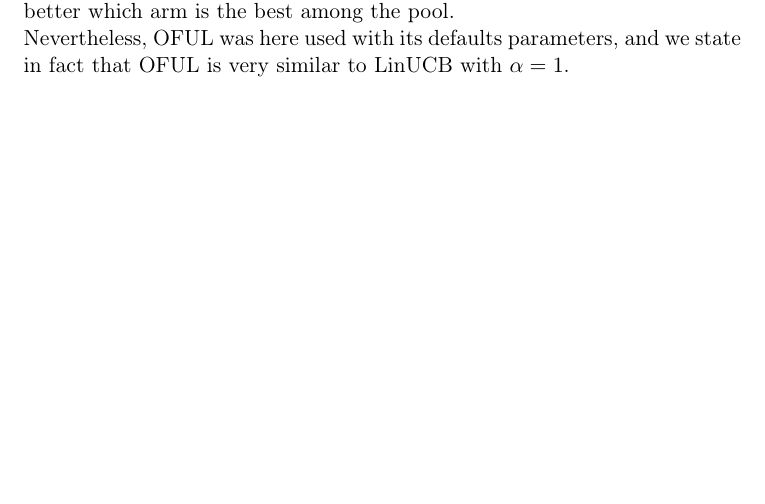
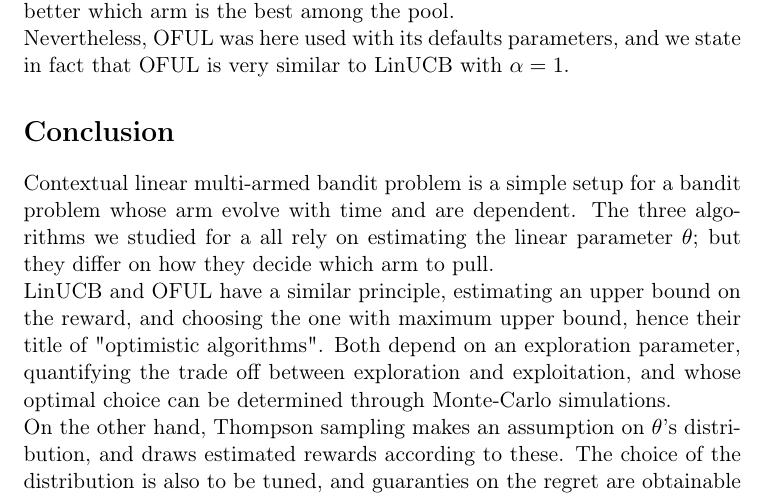
Before and after one commit to Nick-Ol/Reinforcement-Learning, a LaTeX document (Final Project/Report.tex): part of page 11 of 12, cut so that both start at the same text, the shorter picture padded with empty space. Compiled offline with pdfLaTeX; the source files are stored in an older character set and shown here as Unicode.

Commit message:
Draft for conclusion

```diff
--- a/Final Project/Report.tex
+++ b/Final Project/Report.tex
@@ -271,6 +271,11 @@ The final regret value is here around 400 whereas it was around 200 for LinUCB w
 \\Nevertheless, OFUL was here used with its defaults parameters, and we state in fact that OFUL is very similar to LinUCB with $\alpha = 1$.
 %
 %
+\section*{Conclusion}
+Contextual linear multi-armed bandit problem is a simple setup for a bandit problem whose arm evolve with time and are dependent. The three algorithms we studied for a  all rely on estimating the linear parameter $\theta$; but they differ on how they decide which arm to pull. \\LinUCB and OFUL have a similar principle, estimating an upper bound on the reward, and choosing the one with maximum upper bound, hence their title of "optimistic algorithms". Both depend on an exploration parameter, quantifying the trade off between exploration and exploitation, and whose optimal choice can be determined through Monte-Carlo simulations.
+\\On the other hand, Thompson sampling makes an assumption on $\theta$'s distribution, and draws estimated rewards according to these. The choice of the distribution is also to be tuned, and guaranties on the regret are obtainable
+
+%
 \newpage
 \begin{thebibliography}{9}
 
```
